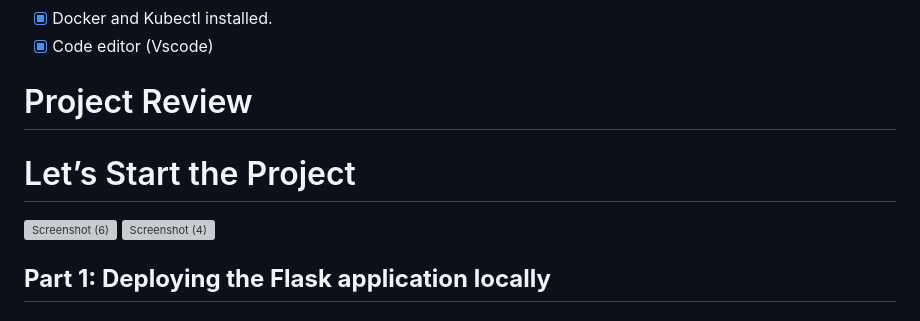
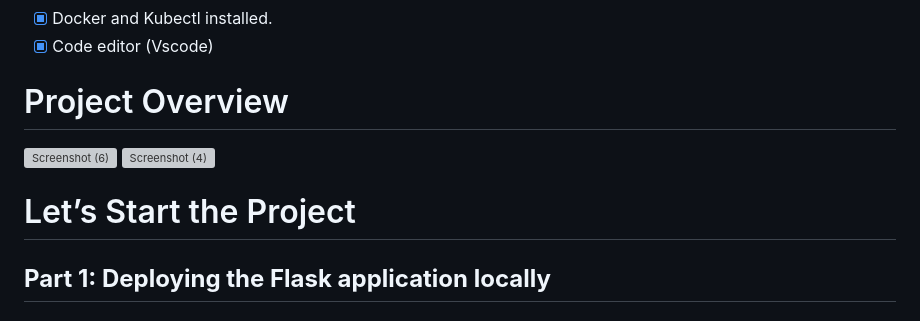
Before and after one commit to priah17/Cloud-Native-Monitoring-App, a Markdown page: README.md, the part around the change. Rendered like a GitHub page; grey boxes are pictures that could not be loaded.

```diff
--- a/README.md
+++ b/README.md
@@ -10,13 +10,11 @@ Cloud Native app on K8S to monitor system resources using python
 - [x]  Docker and Kubectl installed.
 - [x]  Code editor (Vscode)
 
-# Project Review
-
-
-# Let’s Start the Project
+# Project Overview
 ![Screenshot (6)](https://github.com/user-attachments/assets/4359d85b-54b0-4be8-82fc-10951b8e86bc)
 ![Screenshot (4)](https://github.com/user-attachments/assets/42fa81eb-73d2-48f9-b5f7-8f538e2ccef9)
 
+# Let’s Start the Project
 
 ## **Part 1: Deploying the Flask application locally**
 
```
